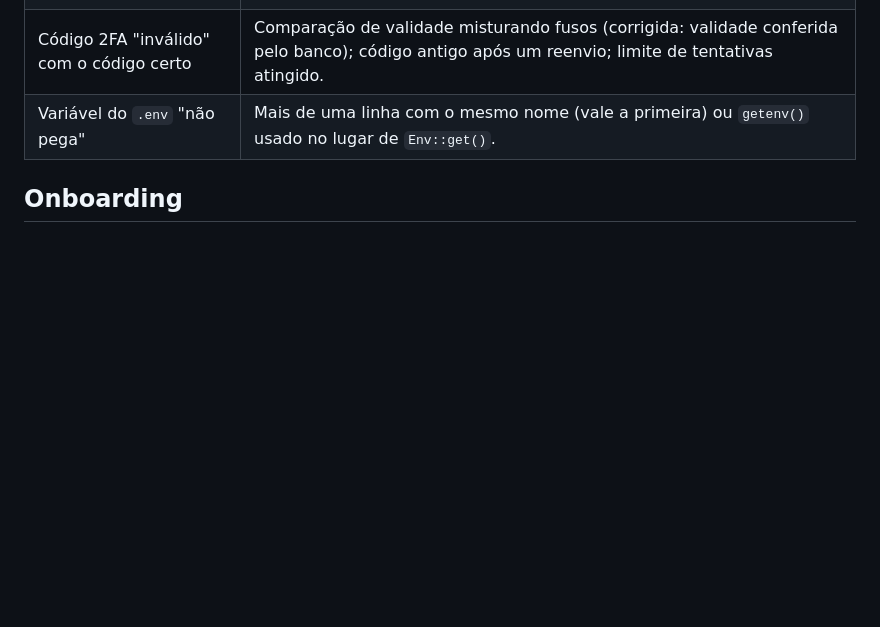
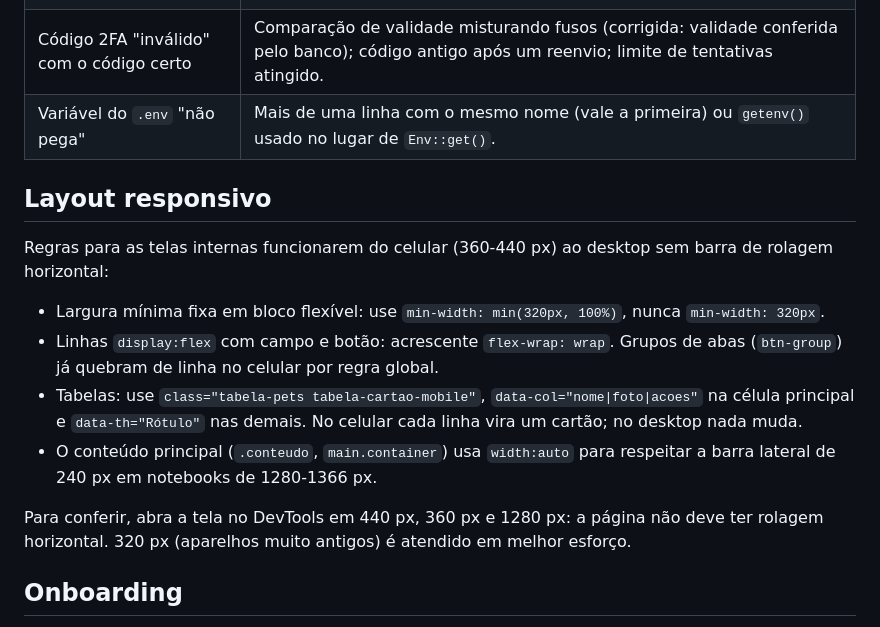
Before and after one commit to vindieselmenezes-dev/petfinder_SaaS, a Markdown page: docs/05_Operacao_Recursos.md, the part around the change. GitHub-like rendering; blank space fills up the shorter version.

Commit message:
Docs: regras de layout responsivo

```diff
--- a/docs/05_Operacao_Recursos.md
+++ b/docs/05_Operacao_Recursos.md
@@ -151,6 +151,17 @@ Resumo do que foi aprendido ao publicar lá:
 | Código 2FA "inválido" com o código certo | Comparação de validade misturando fusos (corrigida: validade conferida pelo banco); código antigo após um reenvio; limite de tentativas atingido. |
 | Variável do `.env` "não pega" | Mais de uma linha com o mesmo nome (vale a primeira) ou `getenv()` usado no lugar de `Env::get()`. |
 
+## Layout responsivo
+
+Regras para as telas internas funcionarem do celular (360-440 px) ao desktop sem barra de rolagem horizontal:
+
+- Largura mínima fixa em bloco flexível: use `min-width: min(320px, 100%)`, nunca `min-width: 320px`.
+- Linhas `display:flex` com campo e botão: acrescente `flex-wrap: wrap`. Grupos de abas (`btn-group`) já quebram de linha no celular por regra global.
+- Tabelas: use `class="tabela-pets tabela-cartao-mobile"`, `data-col="nome|foto|acoes"` na célula principal e `data-th="Rótulo"` nas demais. No celular cada linha vira um cartão; no desktop nada muda.
+- O conteúdo principal (`.conteudo`, `main.container`) usa `width:auto` para respeitar a barra lateral de 240 px em notebooks de 1280-1366 px.
+
+Para conferir, abra a tela no DevTools em 440 px, 360 px e 1280 px: a página não deve ter rolagem horizontal. 320 px (aparelhos muito antigos) é atendido em melhor esforço.
+
 ## Onboarding
 
 `public/conta/onboarding.php` apresenta os primeiros passos para tutor ou empresa e registra a conclusão no perfil correspondente.
```
